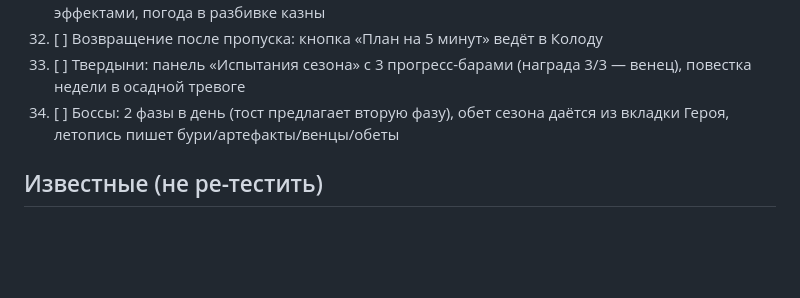
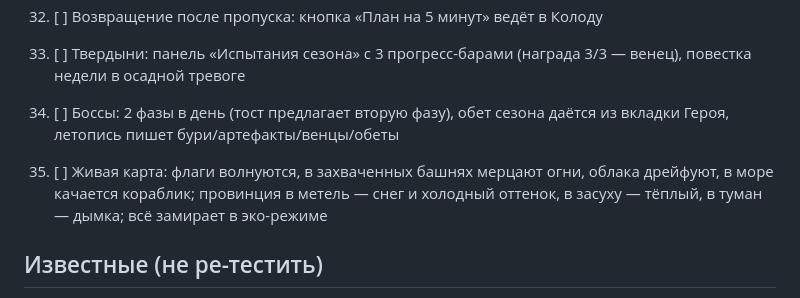
Before and after one commit to serwaksus/neurodeck, a Markdown page: docs/qa/MANUAL-CHECKLIST.md, the part around the change. Rendered like a GitHub page; blank space fills up the shorter version.

Commit message:
docs: checklist +35 living map

```diff
--- a/docs/qa/MANUAL-CHECKLIST.md
+++ b/docs/qa/MANUAL-CHECKLIST.md
@@ -44,6 +44,8 @@
 33. [ ] Твердыни: панель «Испытания сезона» с 3 прогресс-барами (награда 3/3 — венец), повестка недели в осадной тревоге
 34. [ ] Боссы: 2 фазы в день (тост предлагает вторую фазу), обет сезона даётся из вкладки Героя, летопись пишет бури/артефакты/венцы/обеты
 
+35. [ ] Живая карта: флаги волнуются, в захваченных башнях мерцают огни, облака дрейфуют, в море качается кораблик; провинция в метель — снег и холодный оттенок, в засуху — тёплый, в туман — дымка; всё замирает в эко-режиме
+
 ## Известные (не ре-тестить)
 - FPS в headless ~16-42 — шум среды, не показатель
 - ~~Бейдж Клятвы может перекрывать ✎/🗑 карточки~~ — исправлено 2026-09-22 (бейдж перенесён); бейдж «карта дня» перенесён в левый нижний угол 2026-09-28
```
